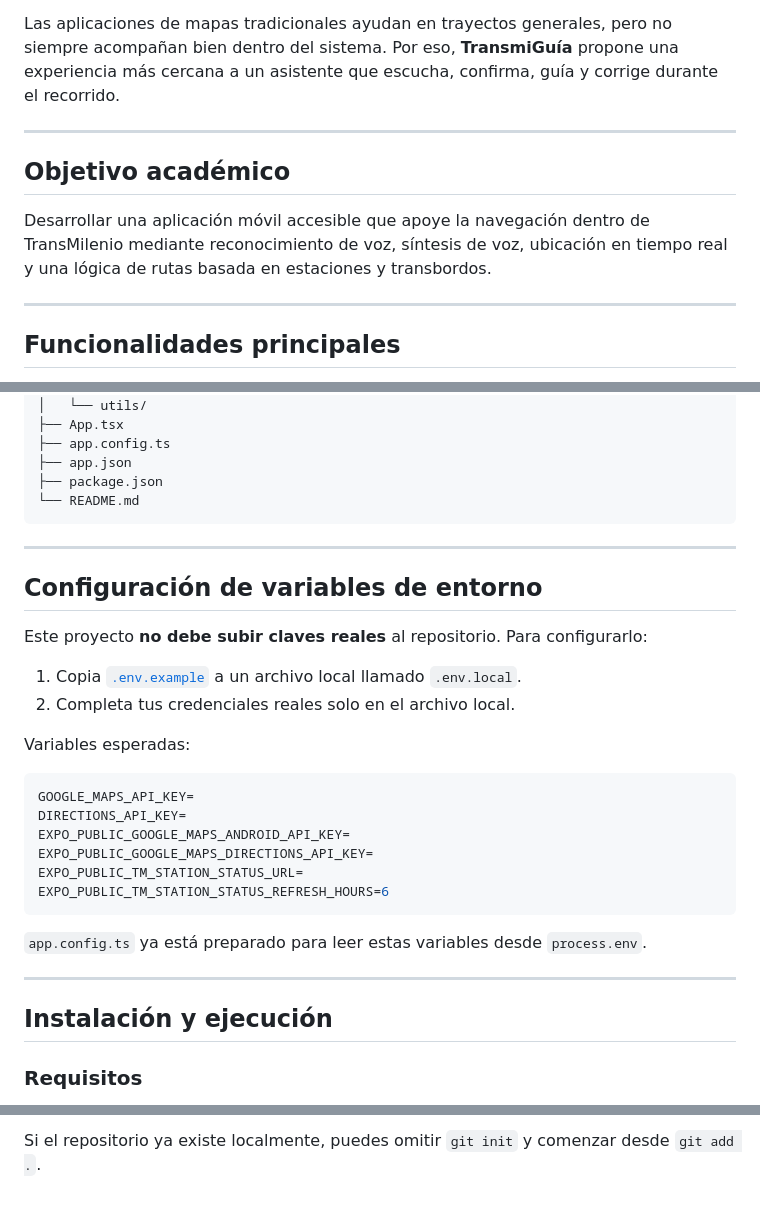
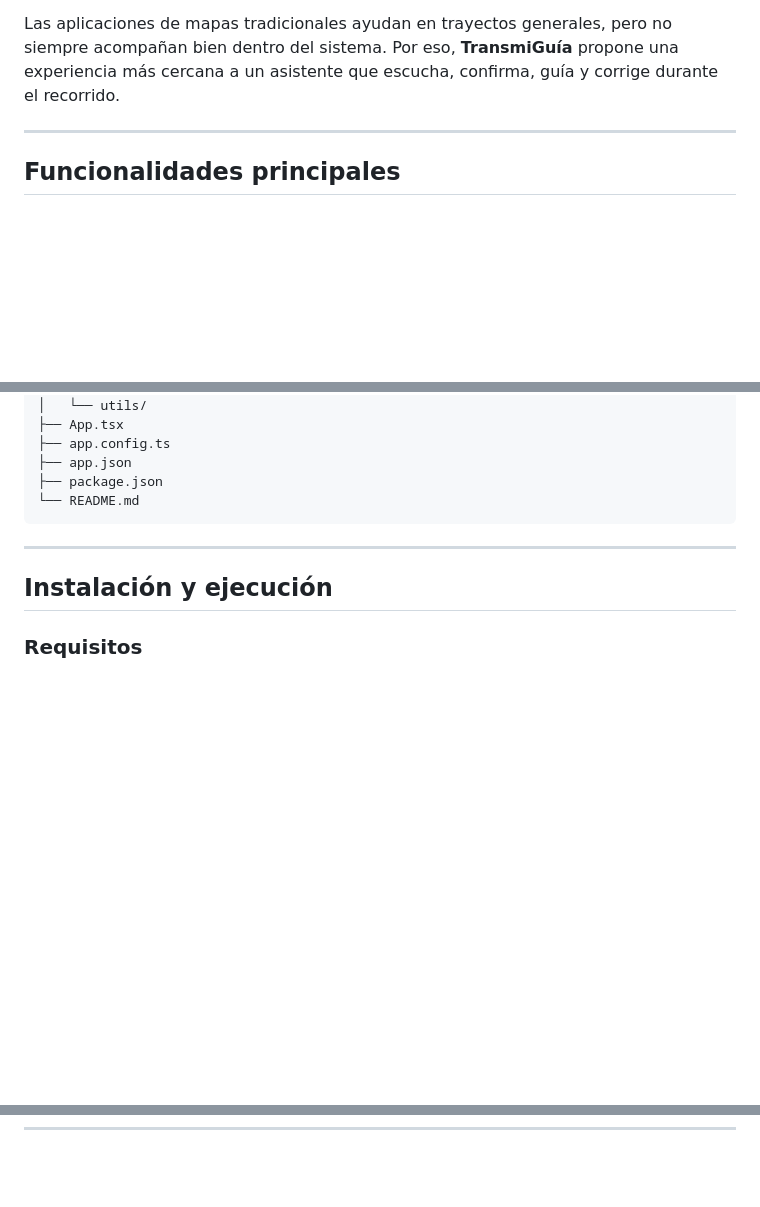
Before and after one commit to suntzz/transmiguia, a Markdown page: README.md, 3 parts joined by grey strips. GitHub-like rendering; blank space fills up the shorter version.

````diff
--- a/README.md
+++ b/README.md
@@ -19,12 +19,6 @@ El propósito académico del proyecto es diseñar una solución de navegación m
 Usar TransMilenio puede ser retador por la cantidad de estaciones, rutas y transbordos. Para una persona con discapacidad visual, estas dificultades aumentan porque gran parte de la información del sistema se presenta de forma visual o requiere interpretar rápidamente el entorno.
 
 Las aplicaciones de mapas tradicionales ayudan en trayectos generales, pero no siempre acompañan bien dentro del sistema. Por eso, **TransmiGuía** propone una experiencia más cercana a un asistente que escucha, confirma, guía y corrige durante el recorrido.
-
----
-
-## Objetivo académico
-
-Desarrollar una aplicación móvil accesible que apoye la navegación dentro de TransMilenio mediante reconocimiento de voz, síntesis de voz, ubicación en tiempo real y una lógica de rutas basada en estaciones y transbordos.
 
 ---
 
@@ -115,28 +109,6 @@ app-transmi-expo/
 
 ---
 
-## Configuración de variables de entorno
-
-Este proyecto **no debe subir claves reales** al repositorio. Para configurarlo:
-
-1. Copia [`.env.example`](/Users/suntz/Documents/Documents/code/app-transmi-expo/.env.example) a un archivo local llamado `.env.local`.
-2. Completa tus credenciales reales solo en el archivo local.
-
-Variables esperadas:
-
-```bash
-GOOGLE_MAPS_API_KEY=
-DIRECTIONS_API_KEY=
-EXPO_PUBLIC_GOOGLE_MAPS_ANDROID_API_KEY=
-EXPO_PUBLIC_GOOGLE_MAPS_DIRECTIONS_API_KEY=
-EXPO_PUBLIC_TM_STATION_STATUS_URL=
-EXPO_PUBLIC_TM_STATION_STATUS_REFRESH_HOURS=6
-```
-
-`app.config.ts` ya está preparado para leer estas variables desde `process.env`.
-
----
-
 ## Instalación y ejecución
 
 ### Requisitos
@@ -239 +152,0 @@ git push -u origin main
-Si el repositorio ya existe localmente, puedes omitir `git init` y comenzar desde `git add .`.
````
Also changed, not shown: other parts of README.md (+0 -58 lines).
